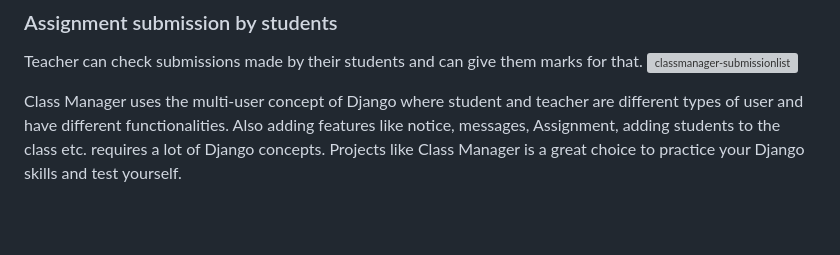
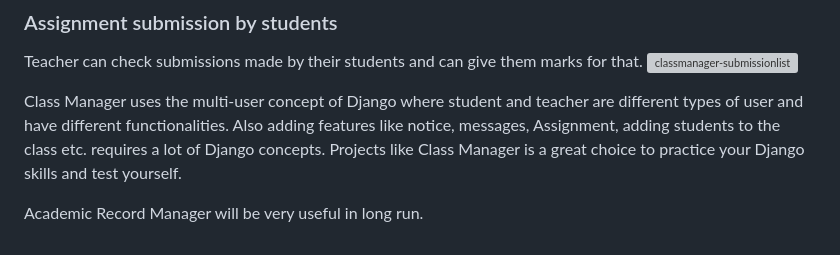
Before and after one commit to JUCILY117/Academic-Record-Manager, a Markdown page: README.md, the part around the change. Drawn GitHub-style; blank space fills up the shorter version; grey boxes are pictures that could not be loaded.

```diff
--- a/README.md
+++ b/README.md
@@ -63,3 +63,5 @@ Teacher can check submissions made by their students  and can give them marks fo
 Class Manager uses the multi-user concept of Django where student and teacher are different types of user and have different functionalities.
 Also adding features like notice, messages, Assignment, adding students to the class etc. requires a lot of Django concepts.
 Projects like Class Manager is a great choice to practice your Django skills and test yourself.
+
+Academic Record Manager will be very useful in long run.
```
